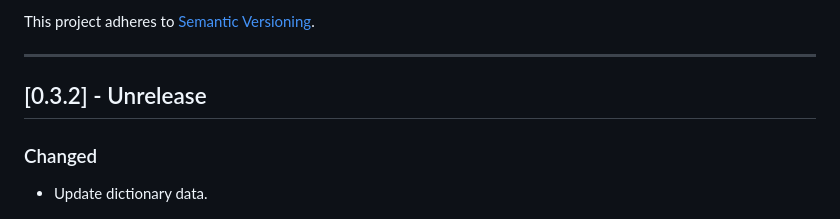
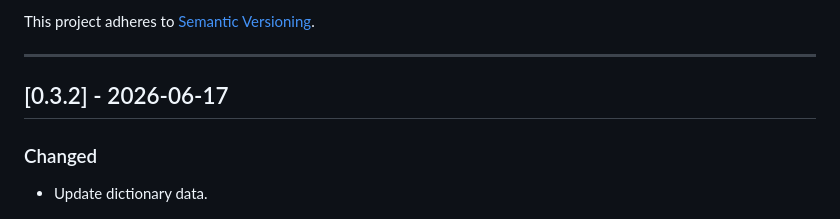
Before and after one commit to laisuk/opencc-fmmseg-wasm, a Markdown page: CHANGELOG.md, the part around the change. Rendered like a GitHub page.

Commit message:
Update dictionary data

```diff
--- a/CHANGELOG.md
+++ b/CHANGELOG.md
@@ -6,7 +6,7 @@ This project adheres to [Semantic Versioning](https://semver.org/).
 
 ---
 
-## [0.3.2] - Unrelease
+## [0.3.2] - 2026-06-17
 
 ### Changed
 
```
